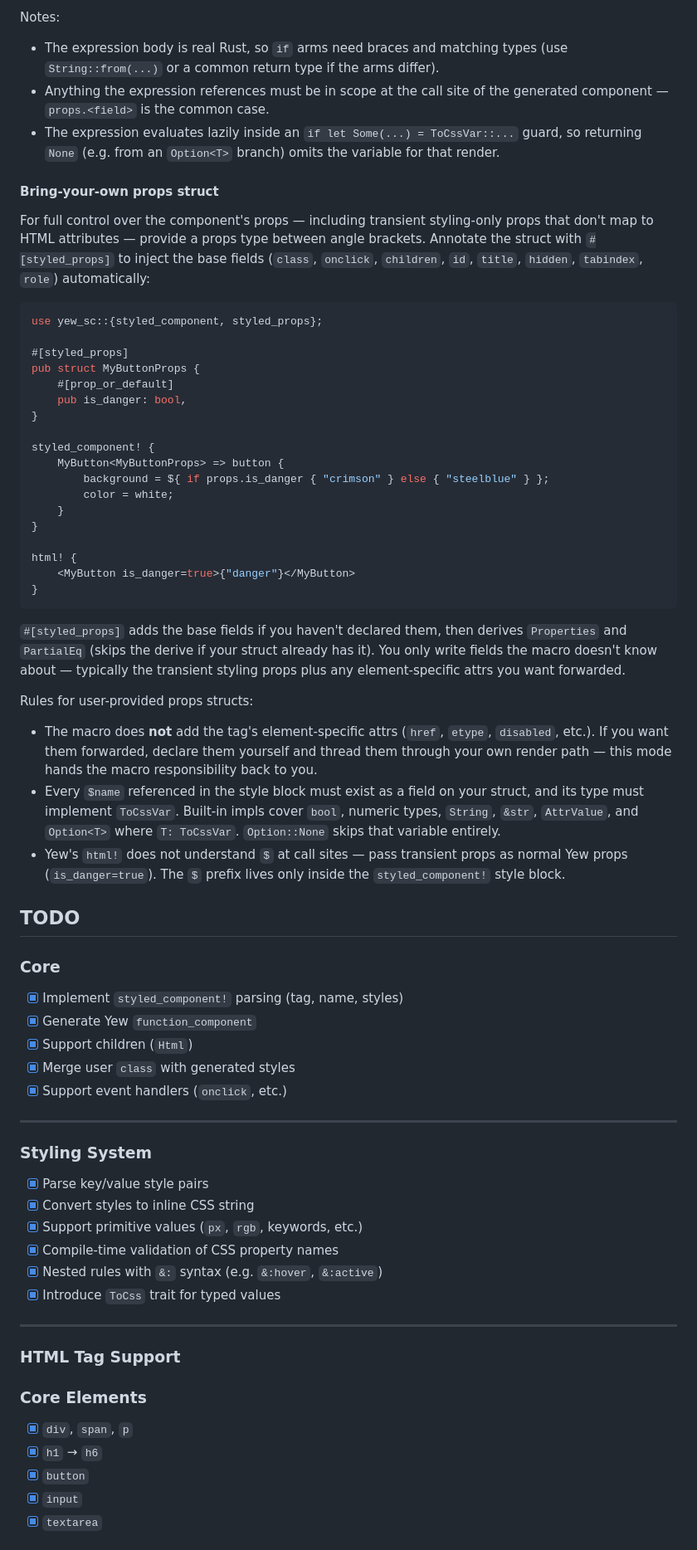
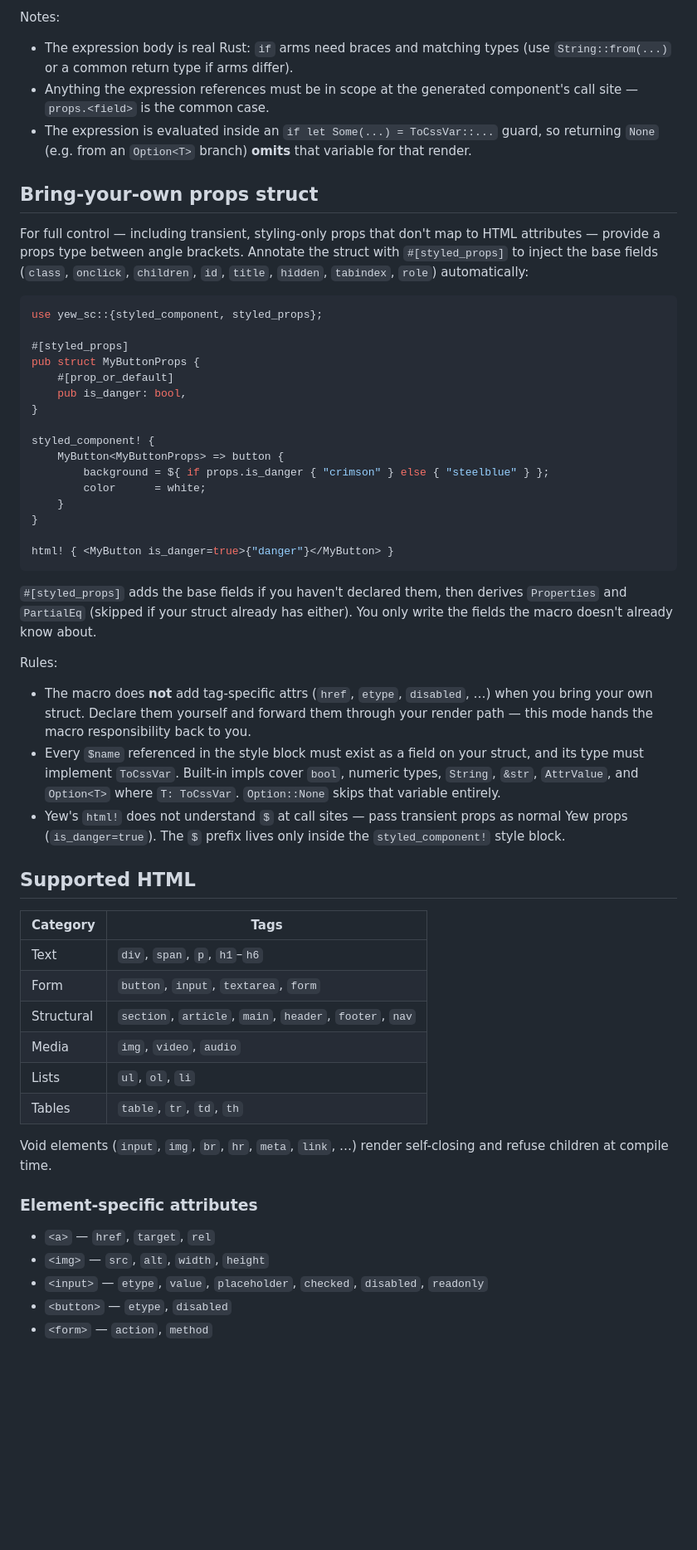
Before and after one commit to pierreportal/yew-sc, a Markdown page: README.md, the part around one of its changes. Shown at 83% size. Drawn GitHub-style; blank space fills up the shorter version.

Commit message:
doc: update README

````diff
--- a/README.md
+++ b/README.md
@@ -115,23 +146,22 @@ static — only the inline custom-property values change per render.
 
 Notes:
 
-- The expression body is real Rust, so `if` arms need braces and matching
-  types (use `String::from(...)` or a common return type if the arms differ).
-- Anything the expression references must be in scope at the call site of the
-  generated component — `props.<field>` is the common case.
-- The expression evaluates lazily inside an `if let Some(...) = ToCssVar::...`
-  guard, so returning `None` (e.g. from an `Option<T>` branch) omits the
+- The expression body is real Rust: `if` arms need braces and matching
+  types (use `String::from(...)` or a common return type if arms differ).
+- Anything the expression references must be in scope at the generated
+  component's call site — `props.<field>` is the common case.
+- The expression is evaluated inside an `if let Some(...) = ToCssVar::...`
+  guard, so returning `None` (e.g. from an `Option<T>` branch) **omits** that
   variable for that render.
 
-#### Bring-your-own props struct
+## Bring-your-own props struct
 
-For full control over the component's props — including transient
-styling-only props that don't map to HTML attributes — provide a props type
-between angle brackets. Annotate the struct with `#[styled_props]` to inject
-the base fields (`class`, `onclick`, `children`, `id`, `title`, `hidden`,
-`tabindex`, `role`) automatically:
+For full control — including transient, styling-only props that don't map to
+HTML attributes — provide a props type between angle brackets. Annotate the
+struct with `#[styled_props]` to inject the base fields (`class`, `onclick`,
+`children`, `id`, `title`, `hidden`, `tabindex`, `role`) automatically:
 
-```rs
+```rust
 use yew_sc::{styled_component, styled_props};
 
 #[styled_props]
@@ -143,26 +173,23 @@ pub struct MyButtonProps {
 styled_component! {
     MyButton<MyButtonProps> => button {
         background = ${ if props.is_danger { "crimson" } else { "steelblue" } };
-        color = white;
+        color      = white;
     }
 }
 
-html! {
-    <MyButton is_danger=true>{"danger"}</MyButton>
-}
+html! { <MyButton is_danger=true>{"danger"}</MyButton> }
 ```
 
 `#[styled_props]` adds the base fields if you haven't declared them, then
-derives `Properties` and `PartialEq` (skips the derive if your struct already
-has it). You only write fields the macro doesn't know about — typically the
-transient styling props plus any element-specific attrs you want forwarded.
+derives `Properties` and `PartialEq` (skipped if your struct already has
+either). You only write the fields the macro doesn't already know about.
 
-Rules for user-provided props structs:
+Rules:
 
-- The macro does **not** add the tag's element-specific attrs (`href`, `etype`,
-  `disabled`, etc.). If you want them forwarded, declare them yourself and
-  thread them through your own render path — this mode hands the macro
-  responsibility back to you.
+- The macro does **not** add tag-specific attrs (`href`, `etype`, `disabled`,
+  …) when you bring your own struct. Declare them yourself and forward them
+  through your render path — this mode hands the macro responsibility back to
+  you.
 - Every `$name` referenced in the style block must exist as a field on your
   struct, and its type must implement `ToCssVar`. Built-in impls cover
   `bool`, numeric types, `String`, `&str`, `AttrValue`, and `Option<T>` where
@@ -171,36 +198,25 @@ Rules for user-provided props structs:
   as normal Yew props (`is_danger=true`). The `$` prefix lives only inside
   the `styled_component!` style block.
 
-## TODO
+## Supported HTML
 
-### Core
+| Category    | Tags                                                       |
+|-------------|------------------------------------------------------------|
+| Text        | `div`, `span`, `p`, `h1`–`h6`                              |
+| Form        | `button`, `input`, `textarea`, `form`                      |
+| Structural  | `section`, `article`, `main`, `header`, `footer`, `nav`    |
+| Media       | `img`, `video`, `audio`                                    |
+| Lists       | `ul`, `ol`, `li`                                           |
+| Tables      | `table`, `tr`, `td`, `th`                                  |
 
-* [x] Implement `styled_component!` parsing (tag, name, styles)
-* [x] Generate Yew `function_component`
-* [x] Support children (`Html`)
-* [x] Merge user `class` with generated styles
-* [x] Support event handlers (`onclick`, etc.)
+Void elements (`input`, `img`, `br`, `hr`, `meta`, `link`, …) render
+self-closing and refuse children at compile time.
 
----
+### Element-specific attributes
 
-### Styling System
+- `<a>` — `href`, `target`, `rel`
+- `<img>` — `src`, `alt`, `width`, `height`
+- `<input>` — `etype`, `value`, `placeholder`, `checked`, `disabled`, `readonly`
+- `<button>` — `etype`, `disabled`
+- `<form>` — `action`, `method`
 
-* [x] Parse key/value style pairs
-* [x] Convert styles to inline CSS string
-* [x] Support primitive values (`px`, `rgb`, keywords, etc.)
-* [x] Compile-time validation of CSS property names
-* [x] Nested rules with `&:` syntax (e.g. `&:hover`, `&:active`)
-* [x] Introduce `ToCss` trait for typed values
-
----
-
-### HTML Tag Support
-
-### Core Elements
-
-* [x] `div`, `span`, `p`
-* [x] `h1` → `h6`
-* [x] `button`
-* [x] `input`
-* [x] `textarea`
-
````
Also changed, not shown: other parts of README.md (+88 -168 lines).
